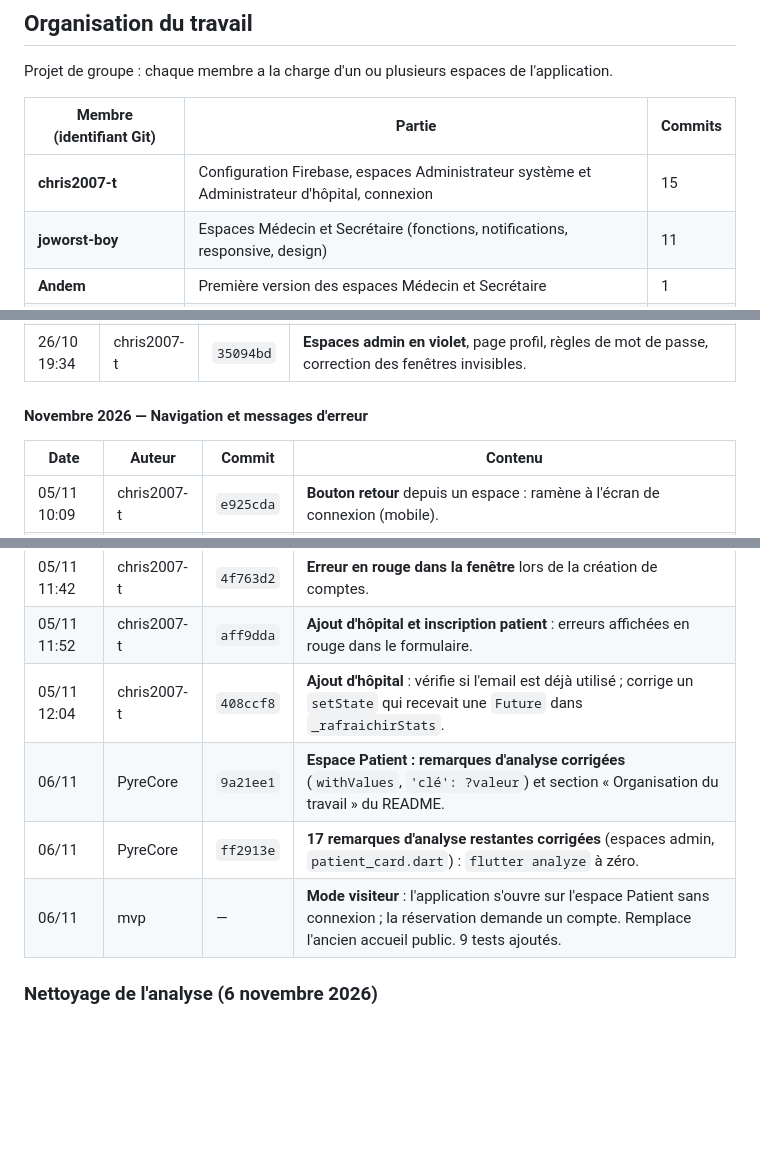
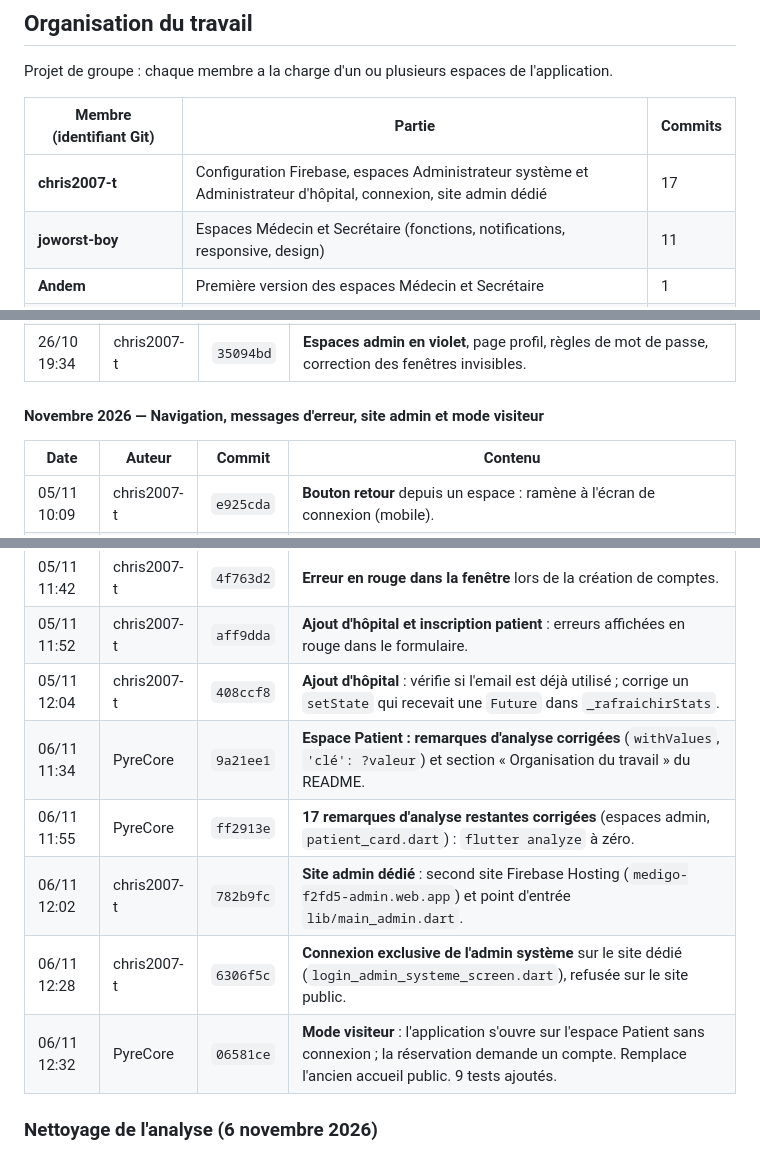
Before and after one commit to PyreCore/medigo, a Markdown page: README.md, 3 parts joined by grey strips. Rendered like a GitHub page; blank space fills up the shorter version.

Commit message:
README : historique a jour (site admin dedie, mode visiteur)
Ajoute les commits 782b9fc et 6306f5c de chris2007-t et l'identifiant
06581ce du mode visiteur ; heures des commits du 06/11 et nombre de
commits par membre mis a jour.

Co-Authored-By: Claude Opus 5.5 <noreply@anthropic.com>

```diff
--- a/README.md
+++ b/README.md
@@ -120,7 +120,7 @@ Projet de groupe : chaque membre a la charge d'un ou plusieurs espaces de l'appl
 
 | Membre (identifiant Git) | Partie | Commits |
 | --- | --- | --- |
-| **chris2007-t** | Configuration Firebase, espaces Administrateur système et Administrateur d'hôpital, connexion | 15 |
+| **chris2007-t** | Configuration Firebase, espaces Administrateur système et Administrateur d'hôpital, connexion, site admin dédié | 17 |
 | **joworst-boy** | Espaces Médecin et Secrétaire (fonctions, notifications, responsive, design) | 11 |
 | **Andem** | Première version des espaces Médecin et Secrétaire | 1 |
 | **mvp** / **etoumbi9** / **PyreCore** | Espace Patient (dont le mode visiteur), inscription, règles Firestore, rappels, README, nettoyage de l'analyse | 9 |
@@ -176,7 +176,7 @@ Les heures sont celles des auteurs. Les commits de fusion (*merge*) sont signal
 | 23/10 14:23 | joworst-boy | `7cf918e` | **Design maquette** : navigation en dégradé, formulaires validés, filtres de l'espace médecin. |
 | 26/10 19:34 | chris2007-t | `35094bd` | **Espaces admin en violet**, page profil, règles de mot de passe, correction des fenêtres invisibles. |
 
-#### Novembre 2026 — Navigation et messages d'erreur
+#### Novembre 2026 — Navigation, messages d'erreur, site admin et mode visiteur
 
 | Date | Auteur | Commit | Contenu |
 | --- | --- | --- | --- |
@@ -187,9 +187,11 @@ Les heures sont celles des auteurs. Les commits de fusion (*merge*) sont signal
 | 05/11 11:42 | chris2007-t | `4f763d2` | **Erreur en rouge dans la fenêtre** lors de la création de comptes. |
 | 05/11 11:52 | chris2007-t | `aff9dda` | **Ajout d'hôpital et inscription patient** : erreurs affichées en rouge dans le formulaire. |
 | 05/11 12:04 | chris2007-t | `408ccf8` | **Ajout d'hôpital** : vérifie si l'email est déjà utilisé ; corrige un `setState` qui recevait une `Future` dans `_rafraichirStats`. |
-| 06/11 | PyreCore | `9a21ee1` | **Espace Patient : remarques d'analyse corrigées** (`withValues`, `'clé': ?valeur`) et section « Organisation du travail » du README. |
-| 06/11 | PyreCore | `ff2913e` | **17 remarques d'analyse restantes corrigées** (espaces admin, `patient_card.dart`) : `flutter analyze` à zéro. |
-| 06/11 | mvp | — | **Mode visiteur** : l'application s'ouvre sur l'espace Patient sans connexion ; la réservation demande un compte. Remplace l'ancien accueil public. 9 tests ajoutés. |
+| 06/11 11:34 | PyreCore | `9a21ee1` | **Espace Patient : remarques d'analyse corrigées** (`withValues`, `'clé': ?valeur`) et section « Organisation du travail » du README. |
+| 06/11 11:55 | PyreCore | `ff2913e` | **17 remarques d'analyse restantes corrigées** (espaces admin, `patient_card.dart`) : `flutter analyze` à zéro. |
+| 06/11 12:02 | chris2007-t | `782b9fc` | **Site admin dédié** : second site Firebase Hosting (`medigo-f2fd5-admin.web.app`) et point d'entrée `lib/main_admin.dart`. |
+| 06/11 12:28 | chris2007-t | `6306f5c` | **Connexion exclusive de l'admin système** sur le site dédié (`login_admin_systeme_screen.dart`), refusée sur le site public. |
+| 06/11 12:32 | PyreCore | `06581ce` | **Mode visiteur** : l'application s'ouvre sur l'espace Patient sans connexion ; la réservation demande un compte. Remplace l'ancien accueil public. 9 tests ajoutés. |
 
 ### Nettoyage de l'analyse (6 novembre 2026)
 
```
